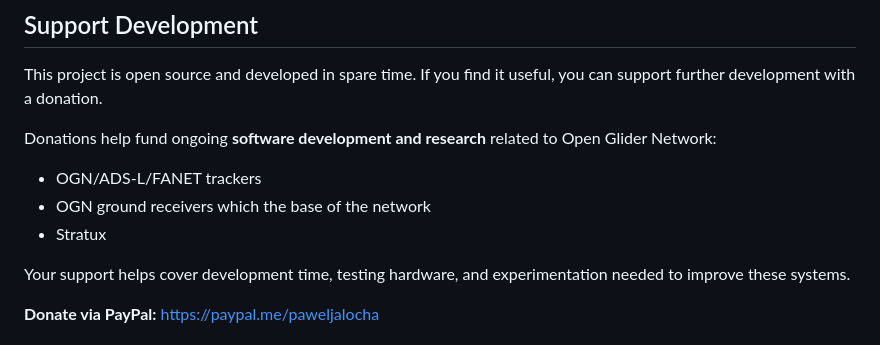
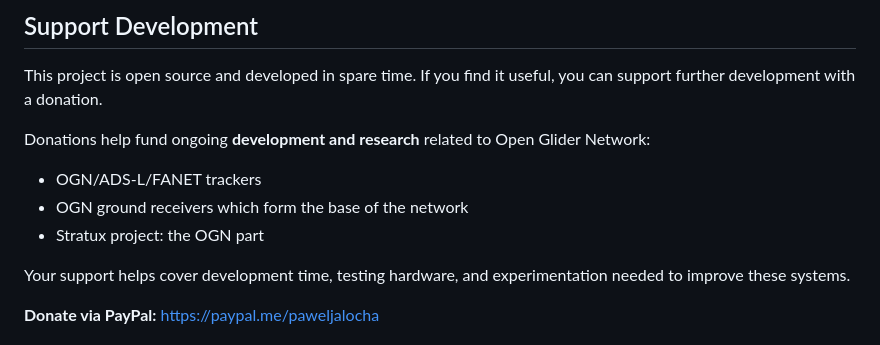
Before and after one commit to pjalocha/ogn-tracker, a Markdown page: README.md, the part around the change. Drawn GitHub-style.

Commit message:
Edit donate message

```diff
--- a/README.md
+++ b/README.md
@@ -8,11 +8,11 @@ It works on TTGO modules like various T-Beam modules including the ESP32-S3 vers
 This project is open source and developed in spare time.
 If you find it useful, you can support further development with a donation.
 
-Donations help fund ongoing **software development and research** related to Open Glider Network:
+Donations help fund ongoing **development and research** related to Open Glider Network:
 
 - OGN/ADS-L/FANET trackers
-- OGN ground receivers which the base of the network
-- Stratux
+- OGN ground receivers which form the base of the network
+- Stratux project: the OGN part
 
 Your support helps cover development time, testing hardware, and experimentation needed to improve these systems.
 
```
